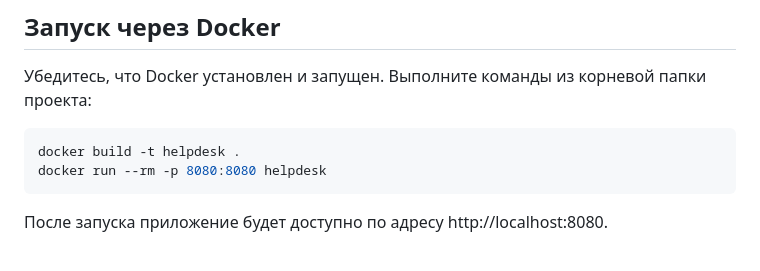
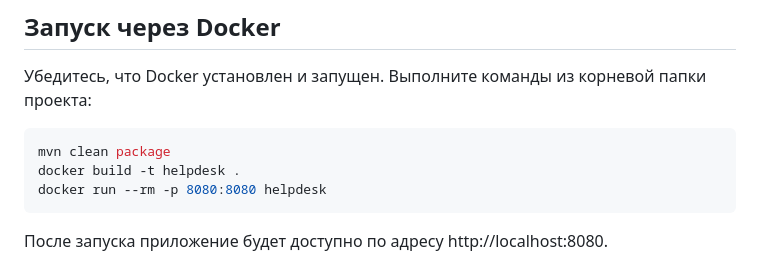
Before and after one commit to TiTrix5/HelpDeskProject, a Markdown page: README.md, the part around the change. GitHub-like rendering.

````diff
--- a/README.md
+++ b/README.md
@@ -82,6 +82,7 @@ run.bat
 Убедитесь, что Docker установлен и запущен. Выполните команды из корневой папки проекта:
 
 ```bash
+mvn clean package
 docker build -t helpdesk .
 docker run --rm -p 8080:8080 helpdesk
 ```
````
